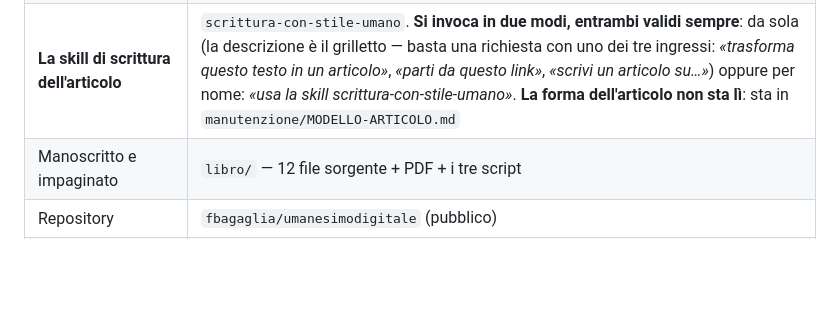
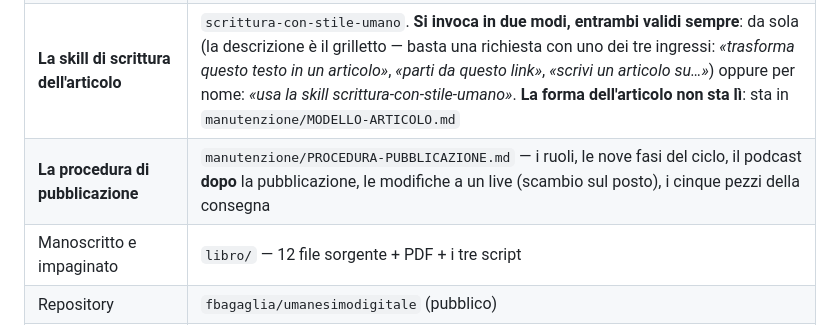
Before and after one commit to fbagaglia/umanesimodigitale, a Markdown page: manutenzione/PROGETTO.md, the part around the change. GitHub-like rendering; blank space fills up the shorter version.

```diff
--- a/manutenzione/PROGETTO.md
+++ b/manutenzione/PROGETTO.md
@@ -191,6 +191,7 @@ poi commit e push su `fbagaglia/umanesimodigitale`, **verificando dal remoto** (
 | Lavoro locale | `C:\Users\ASUS\Desktop\Test\umanesimodogitale\` |
 | **Questo documento** | `fbagaglia/umanesimodigitale` → cartella **`manutenzione/`** (`manutenzione/PROGETTO.md`) |
 | **La skill di scrittura dell'articolo** | `scrittura-con-stile-umano`. **Si invoca in due modi, entrambi validi sempre**: da sola (la descrizione è il grilletto — basta una richiesta con uno dei tre ingressi: *«trasforma questo testo in un articolo»*, *«parti da questo link»*, *«scrivi un articolo su…»*) oppure per nome: *«usa la skill scrittura-con-stile-umano»*. **La forma dell'articolo non sta lì**: sta in `manutenzione/MODELLO-ARTICOLO.md` |
+| **La procedura di pubblicazione** | `manutenzione/PROCEDURA-PUBBLICAZIONE.md` — i ruoli, le nove fasi del ciclo, il podcast **dopo** la pubblicazione, le modifiche a un live (scambio sul posto), i cinque pezzi della consegna |
 | Manoscritto e impaginato | `libro/` — 12 file sorgente + PDF + i tre script |
 | Repository | `fbagaglia/umanesimodigitale` (pubblico) |
 | Canale verso il sito | server MCP `umanesimo`, token in ambiente, **Drafts Only** |
```
Also changed, not shown: manutenzione/MODELLO-ARTICOLO.md (+14 -4 lines), manutenzione/PROCEDURA-PUBBLICAZIONE.md (added, +89 -0 lines).
